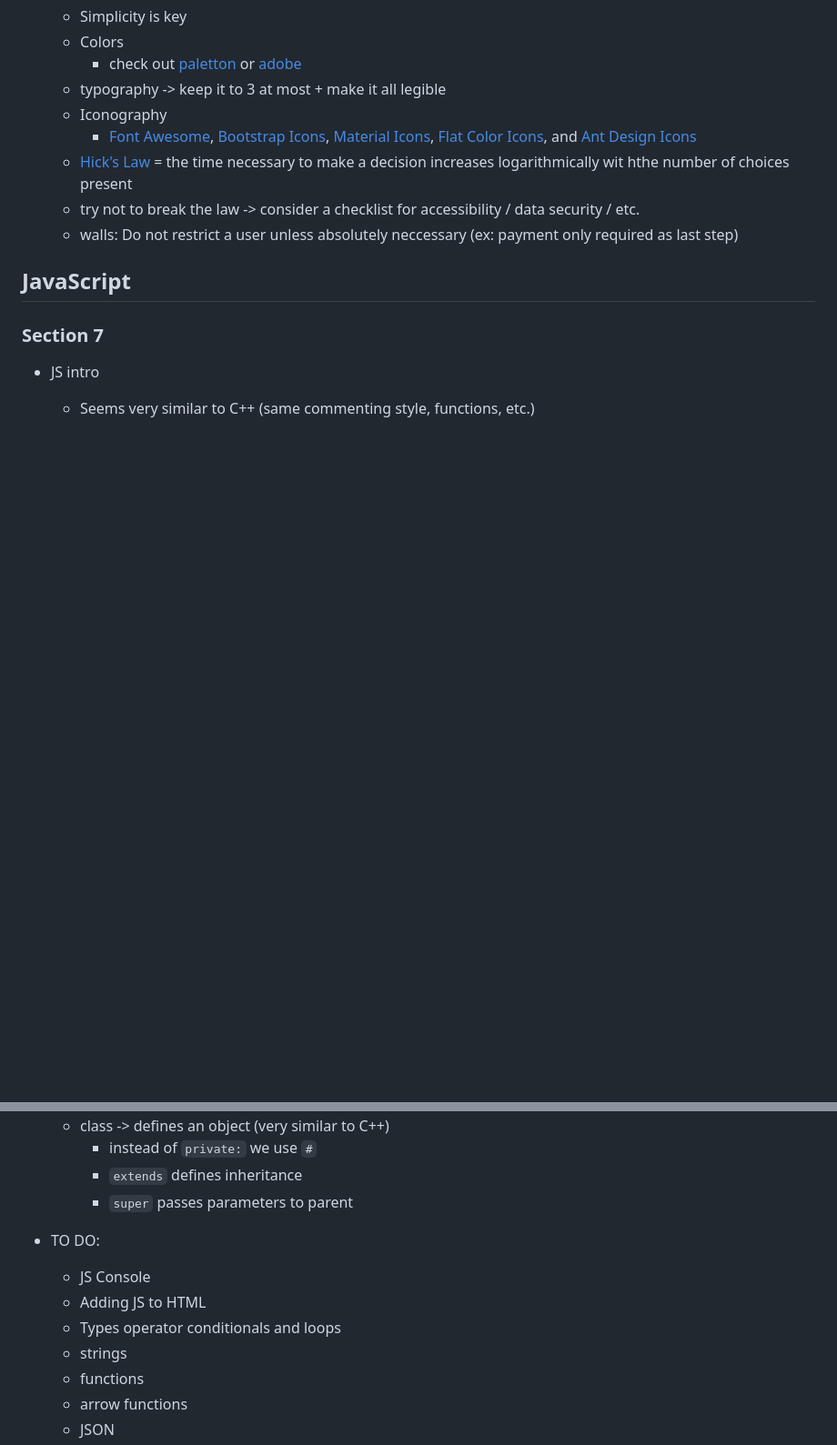
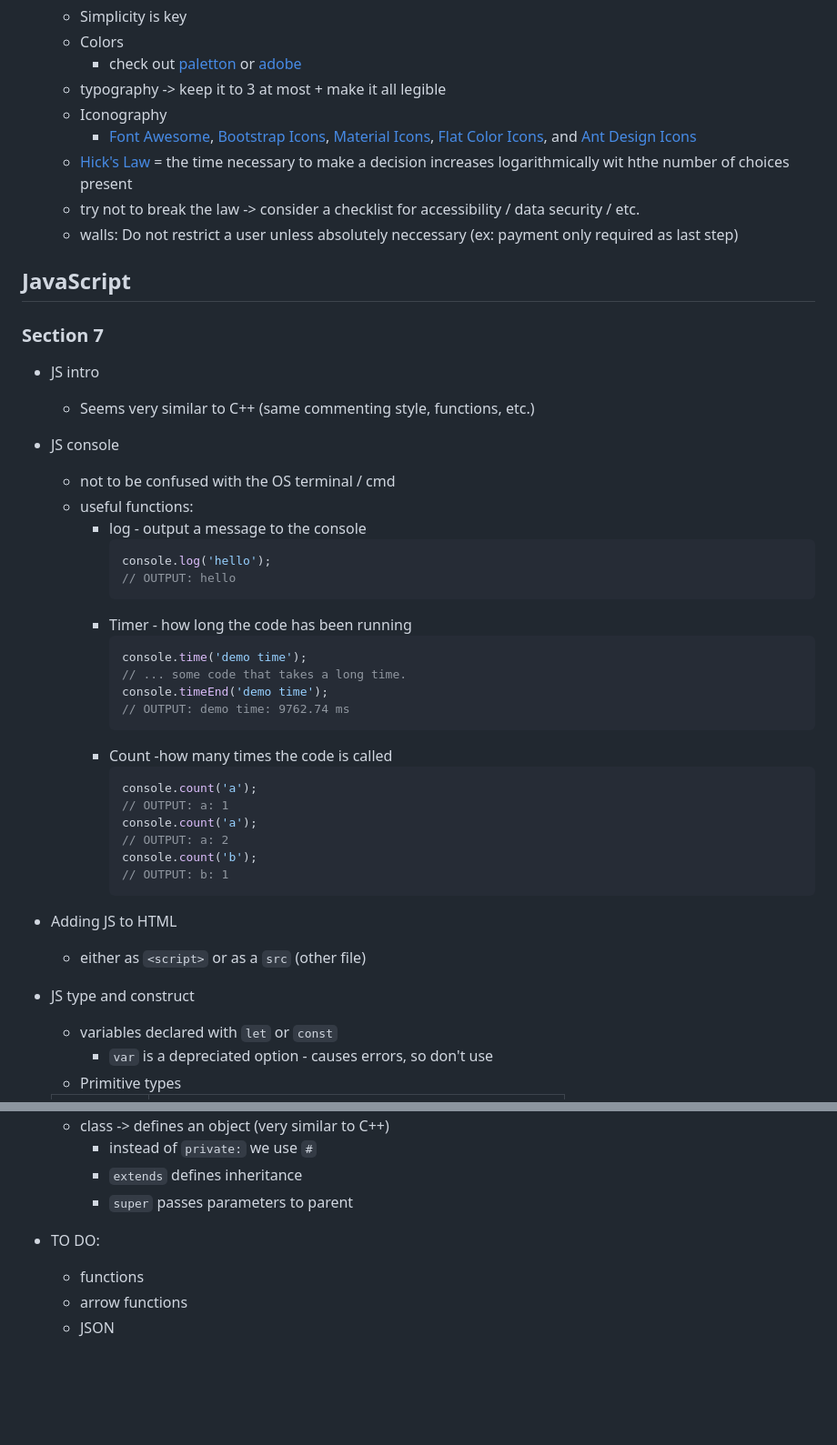
Before and after one commit to ifriedham/startup, a Markdown page: notes.md, 2 parts joined by grey strips. Shown at 91% size. Rendered like a GitHub page; blank space fills up the shorter version.

Commit message:
Notes done for some JS

````diff
--- a/notes.md
+++ b/notes.md
@@ -187,4 +187,34 @@
 
 - JS intro
   - Seems very similar to C++ (same commenting style, functions, etc.)
+- JS console
+  - not to be confused with the OS terminal / cmd
+  - useful functions:
+    - log - output a message to the console
+      ```js
+      console.log('hello');
+      // OUTPUT: hello
+      ```
+    - Timer - how long the code has been running
+      ```js
+      console.time('demo time');
+      // ... some code that takes a long time.
+      console.timeEnd('demo time');
+      // OUTPUT: demo time: 9762.74 ms
+      ```
+    - Count -how many times the code is called
+      ```js
+      console.count('a');
+      // OUTPUT: a: 1
+      console.count('a');
+      // OUTPUT: a: 2
+      console.count('b');
+      // OUTPUT: b: 1
+      ```
+- Adding JS to HTML
+  - either as `<script>` or as a `src` (other file)
+- JS type and construct
+  - variables declared with `let` or `const`
+    - `var` is a depreciated option - causes errors, so don't use
+  - Primitive types
 
@@ -205,10 +293,6 @@
 
 
 - TO DO:
-  - JS Console
-  - Adding JS to HTML
-  - Types operator conditionals and loops
-  - strings
   - functions
   - arrow functions
   - JSON
````
Also changed, not shown: other parts of notes.md (+58 -0 lines).
